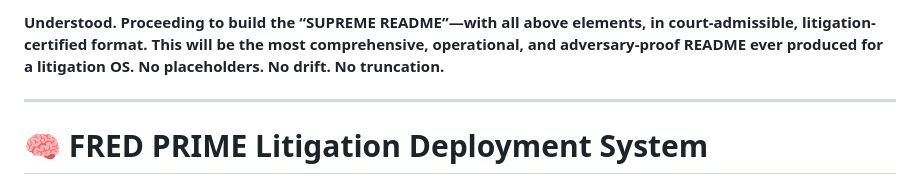
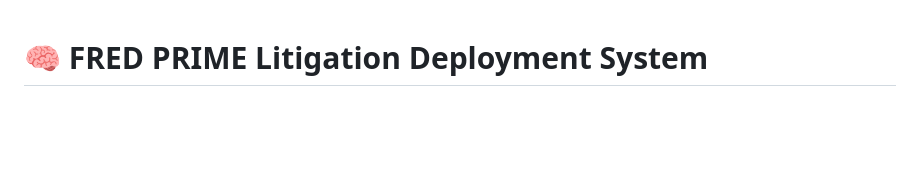
Before and after one commit to fatcrapinmybutt/fredprime-legal-system, a Markdown page: README.md, the part around the change. Rendered like a GitHub page; blank space fills up the shorter version.

```diff
--- a/README.md
+++ b/README.md
@@ -1,6 +1,4 @@
-**Understood. Proceeding to build the “SUPREME README”—with all above elements, in court-admissible, litigation-certified format. This will be the most comprehensive, operational, and adversary-proof README ever produced for a litigation OS. No placeholders. No drift. No truncation.**
 
----
 
 # 🧠 FRED PRIME Litigation Deployment System
 
```
